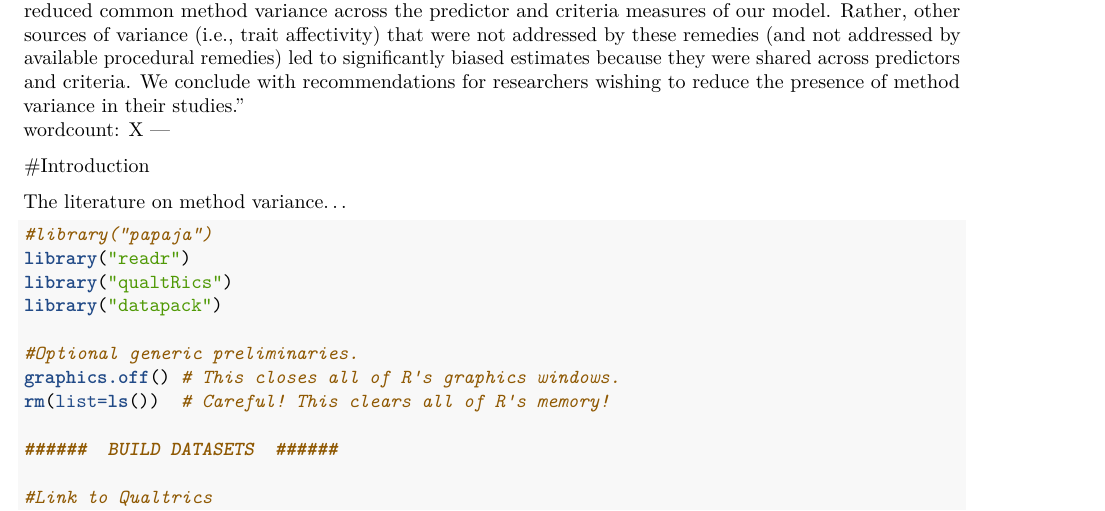
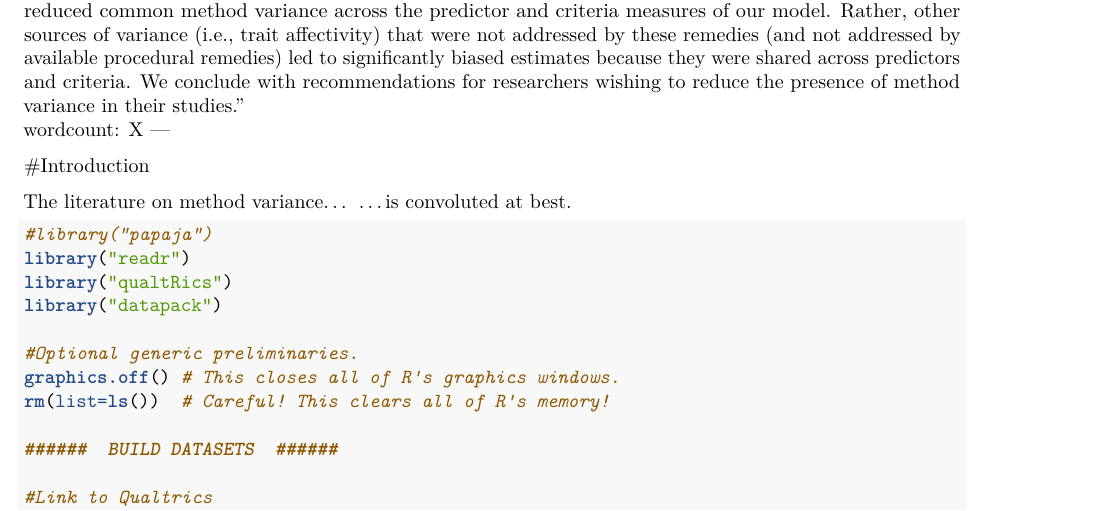
Before and after one commit to chriscastille6/CMV, an R Markdown document (Manuscript_7Dec2016 copy.Rmd): part of page 1 of 86, cut so that both start at the same text. Rendered offline with R 4.5, knitr and Pandoc, then LaTeX, with nearby package versions; some code elsewhere in the file could not run offline; common packages that the code uses without loading them are loaded.

Commit message:
Updated the introduction.

````diff
--- a/Manuscript_7Dec2016 copy.Rmd
+++ b/Manuscript_7Dec2016 copy.Rmd
@@ -34,6 +34,7 @@ wordcount: X
 #Introduction
 
 The literature on method variance...
+...is convoluted at best.
 
 ```{r message = FALSE, warning = FALSE}
 #library("papaja")
````
